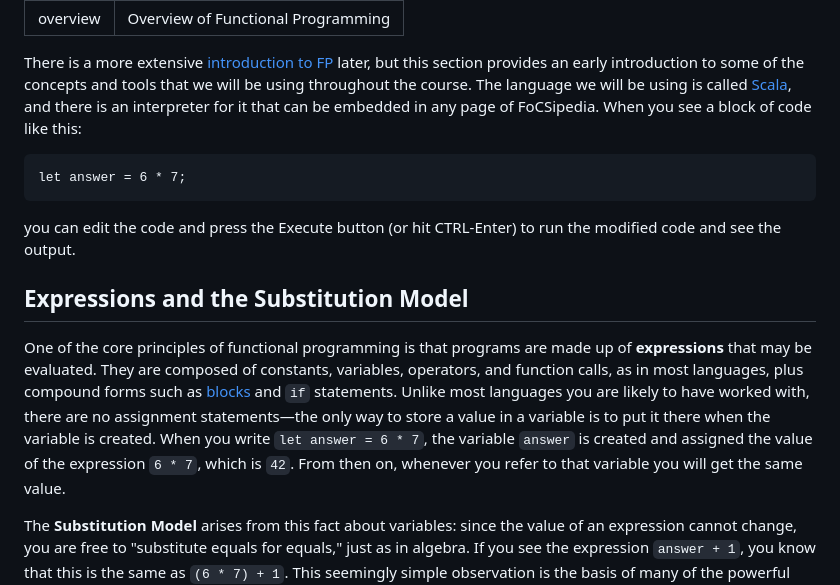
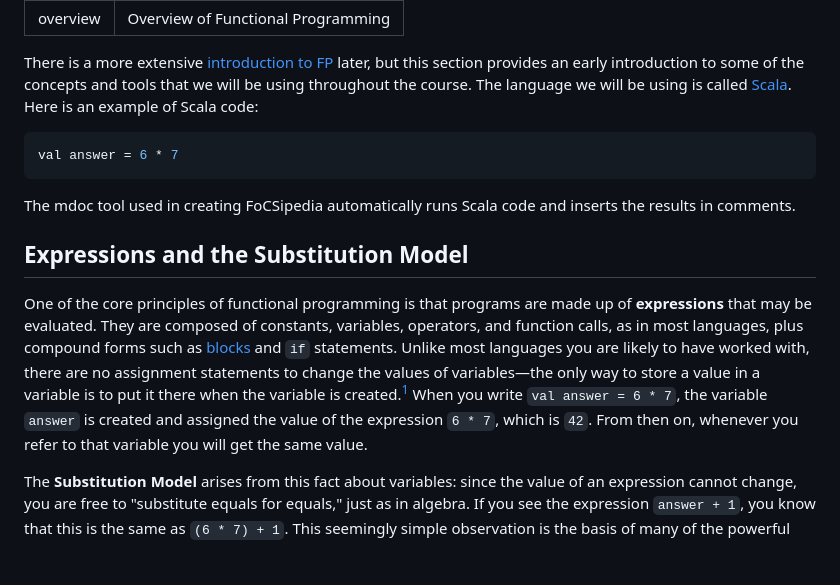
Before and after one commit to bhoward/focsipedia, a Markdown page: docs/fp/overview.md, the part around one of its changes. Rendered like a GitHub page; blank space fills up the shorter version.

````diff
--- a/docs/fp/overview.md
+++ b/docs/fp/overview.md
@@ -4,17 +4,17 @@ title: Overview of Functional Programming
 ---
 
 There is a more extensive [introduction to FP](intro.md) later, but this section provides an early introduction to some of the concepts and tools that we will be using throughout the course.
-The language we will be using is called [Scala](../scala.md), and there is an interpreter for it that can be embedded in any page of FoCSipedia.
-When you see a block of code like this:
-```reason edit
-let answer = 6 * 7;
+The language we will be using is called [Scala](../scala.md).
+Here is an example of Scala code:
+```scala mdoc
+val answer = 6 * 7
 ```
-you can edit the code and press the Execute button (or hit CTRL-Enter) to run the modified code and see the output.
+The mdoc tool used in creating FoCSipedia automatically runs Scala code and inserts the results in comments.
 
 ## Expressions and the Substitution Model
 
 One of the core principles of functional programming is that programs are made up of **expressions** that may be evaluated.
 They are composed of constants, variables, operators, and function calls, as in most languages, plus compound forms such as [blocks](#blocks-and-local-values) and `if` statements.
-Unlike most languages you are likely to have worked with, there are no assignment statements&mdash;the only way to store a value in a variable is to put it there when the variable is created.
-When you write `let answer = 6 * 7`, the variable `answer` is created and assigned the value of the expression `6 * 7`, which is `42`.
+Unlike most languages you are likely to have worked with, there are no assignment statements to change the values of variables&mdash;the only way to store a value in a variable is to put it there when the variable is created.[^1]
+When you write `val answer = 6 * 7`, the variable `answer` is created and assigned the value of the expression `6 * 7`, which is `42`.
 From then on, whenever you refer to that variable you will get the same value.
````
Also changed, not shown: other parts of docs/fp/overview.md (+58 -29 lines).
